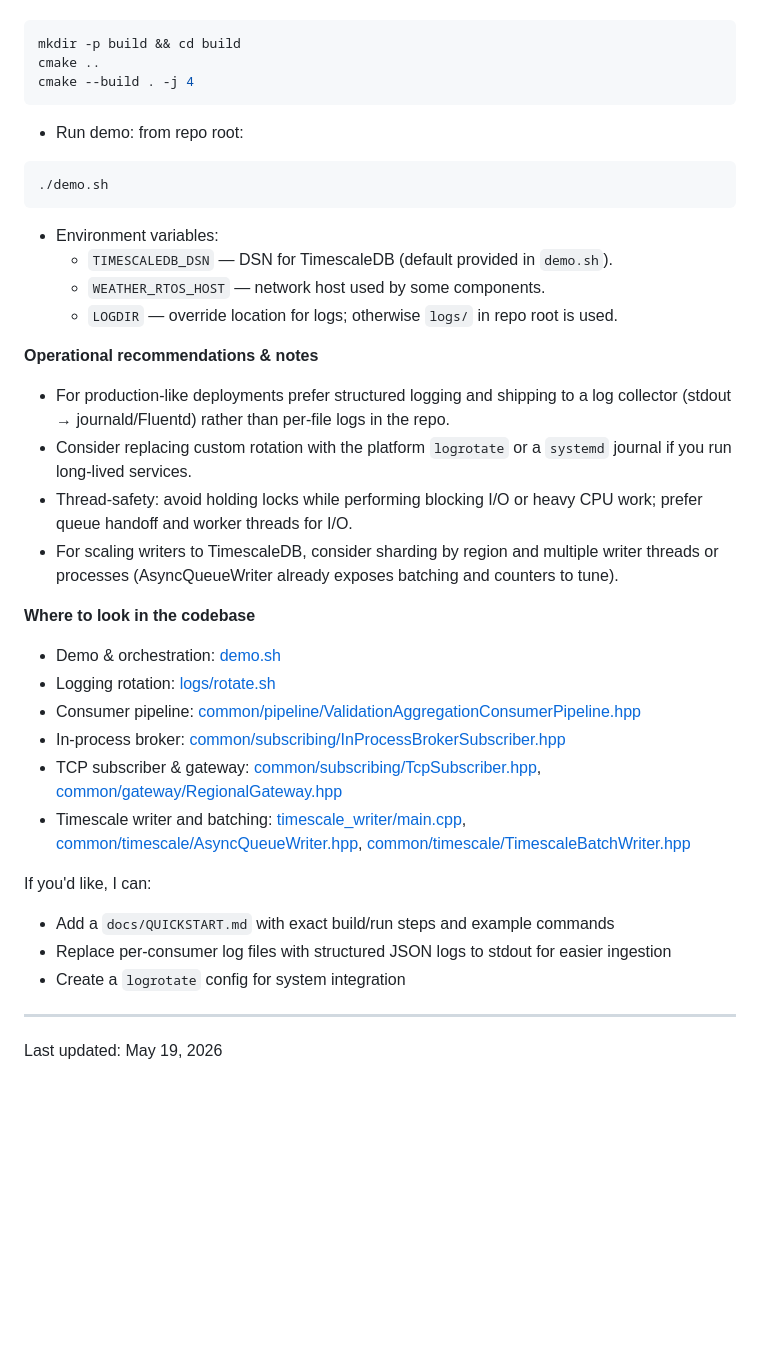
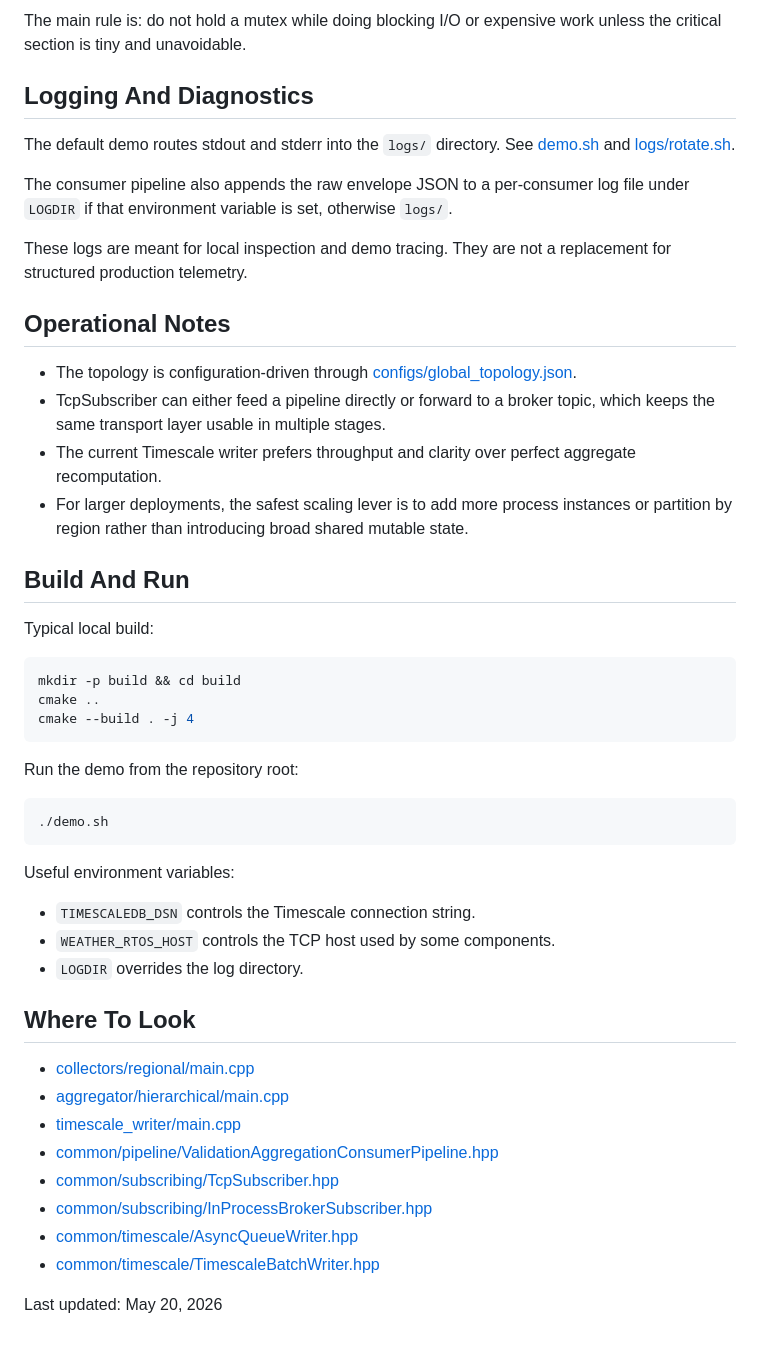
Before and after one commit to shashwatmaran/weather-rtos, a Markdown page: docs/ARCHITECTURE.md, the part around one of its changes. Rendered like a GitHub page; blank space fills up the shorter version.

Commit message:
docs: Update Architecture document to clarify system design, message flow, and component roles

````diff
--- a/docs/ARCHITECTURE.md
+++ b/docs/ARCHITECTURE.md
@@ -60,35 +148,51 @@ This document summarizes the functional components, core concepts, concurrency m
+The main rule is: do not hold a mutex while doing blocking I/O or expensive work unless the critical section is tiny and unavoidable.
+
+## Logging And Diagnostics
+
+The default demo routes stdout and stderr into the `logs/` directory. See [demo.sh](demo.sh) and [logs/rotate.sh](logs/rotate.sh).
+
+The consumer pipeline also appends the raw envelope JSON to a per-consumer log file under `LOGDIR` if that environment variable is set, otherwise `logs/`.
+
+These logs are meant for local inspection and demo tracing. They are not a replacement for structured production telemetry.
+
+## Operational Notes
+
+- The topology is configuration-driven through [configs/global_topology.json](configs/global_topology.json).
+- TcpSubscriber can either feed a pipeline directly or forward to a broker topic, which keeps the same transport layer usable in multiple stages.
+- The current Timescale writer prefers throughput and clarity over perfect aggregate recomputation.
+- For larger deployments, the safest scaling lever is to add more process instances or partition by region rather than introducing broad shared mutable state.
+
+## Build And Run
+
+Typical local build:
+
 ```bash
 mkdir -p build && cd build
 cmake ..
 cmake --build . -j 4
 ```
-- Run demo: from repo root:
+
+Run the demo from the repository root:
+
 ```bash
 ./demo.sh
 ```
-- Environment variables:
-  - `TIMESCALEDB_DSN` — DSN for TimescaleDB (default provided in `demo.sh`).
-  - `WEATHER_RTOS_HOST` — network host used by some components.
-  - `LOGDIR` — override location for logs; otherwise `logs/` in repo root is used.
 
-**Operational recommendations & notes**
-- For production-like deployments prefer structured logging and shipping to a log collector (stdout → journald/Fluentd) rather than per-file logs in the repo.
-- Consider replacing custom rotation with the platform `logrotate` or a `systemd` journal if you run long-lived services.
-- Thread-safety: avoid holding locks while performing blocking I/O or heavy CPU work; prefer queue handoff and worker threads for I/O.
-- For scaling writers to TimescaleDB, consider sharding by region and multiple writer threads or processes (AsyncQueueWriter already exposes batching and counters to tune).
+Useful environment variables:
 
-**Where to look in the codebase**
-- Demo & orchestration: [demo.sh](demo.sh)
-- Logging rotation: [logs/rotate.sh](logs/rotate.sh)
-- Consumer pipeline: [common/pipeline/ValidationAggregationConsumerPipeline.hpp](common/pipeline/ValidationAggregationConsumerPipeline.hpp)
-- In-process broker: [common/subscribing/InProcessBrokerSubscriber.hpp](common/subscribing/InProcessBrokerSubscriber.hpp)
-- TCP subscriber & gateway: [common/subscribing/TcpSubscriber.hpp](common/subscribing/TcpSubscriber.hpp), [common/gateway/RegionalGateway.hpp](common/gateway/RegionalGateway.hpp)
-- Timescale writer and batching: [timescale_writer/main.cpp](timescale_writer/main.cpp), [common/timescale/AsyncQueueWriter.hpp](common/timescale/AsyncQueueWriter.hpp), [common/timescale/TimescaleBatchWriter.hpp](common/timescale/TimescaleBatchWriter.hpp)
+- `TIMESCALEDB_DSN` controls the Timescale connection string.
+- `WEATHER_RTOS_HOST` controls the TCP host used by some components.
+- `LOGDIR` overrides the log directory.
 
-If you'd like, I can:
-- Add a `docs/QUICKSTART.md` with exact build/run steps and example commands
-- Replace per-consumer log files with structured JSON logs to stdout for easier ingestion
-- Create a `logrotate` config for system integration
+## Where To Look
 
----
-Last updated: May 19, 2026
+- [collectors/regional/main.cpp](collectors/regional/main.cpp)
+- [aggregator/hierarchical/main.cpp](aggregator/hierarchical/main.cpp)
+- [timescale_writer/main.cpp](timescale_writer/main.cpp)
+- [common/pipeline/ValidationAggregationConsumerPipeline.hpp](common/pipeline/ValidationAggregationConsumerPipeline.hpp)
+- [common/subscribing/TcpSubscriber.hpp](common/subscribing/TcpSubscriber.hpp)
+- [common/subscribing/InProcessBrokerSubscriber.hpp](common/subscribing/InProcessBrokerSubscriber.hpp)
+- [common/timescale/AsyncQueueWriter.hpp](common/timescale/AsyncQueueWriter.hpp)
+- [common/timescale/TimescaleBatchWriter.hpp](common/timescale/TimescaleBatchWriter.hpp)
+
+Last updated: May 20, 2026
````
Also changed, not shown: other parts of docs/ARCHITECTURE.md (+134 -46 lines).
